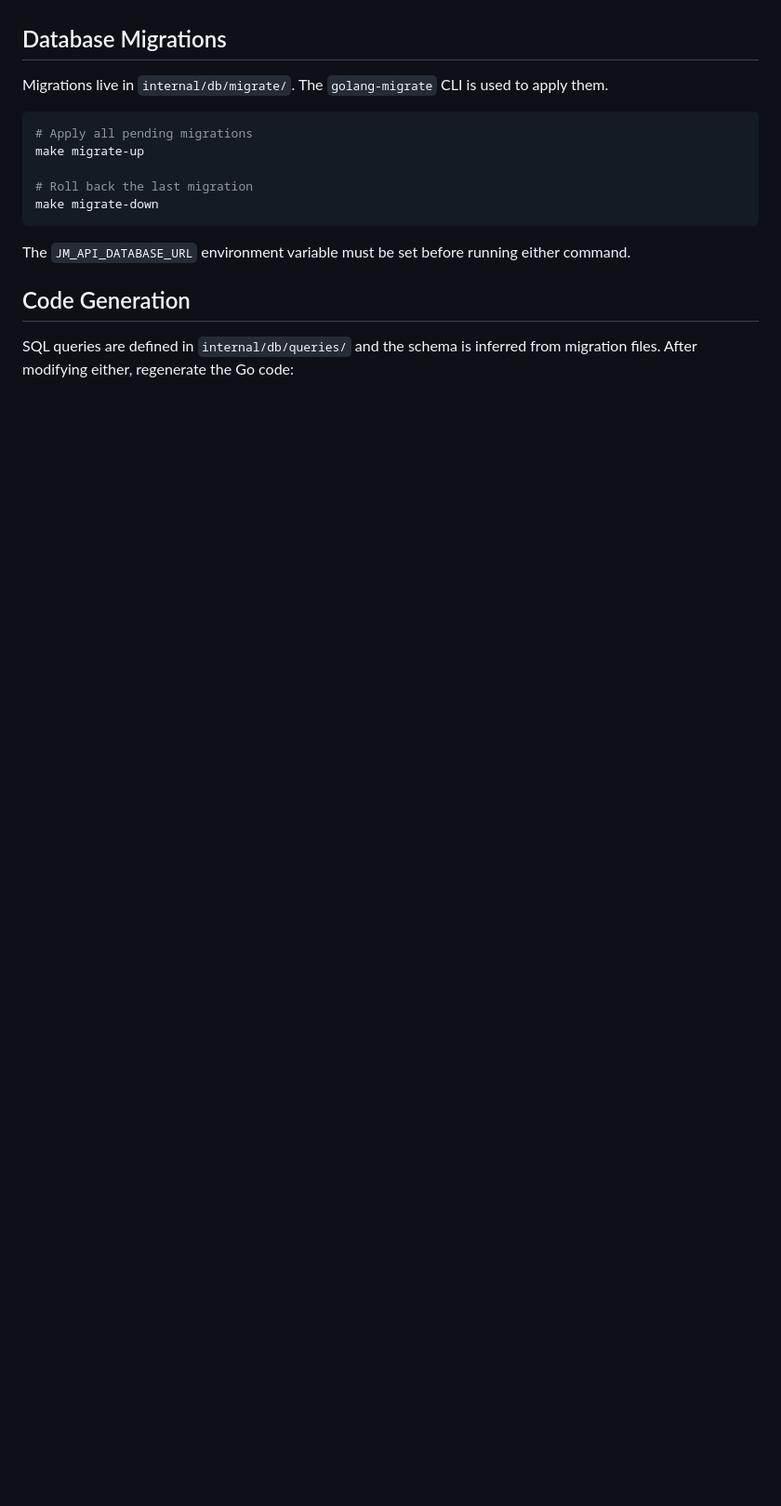
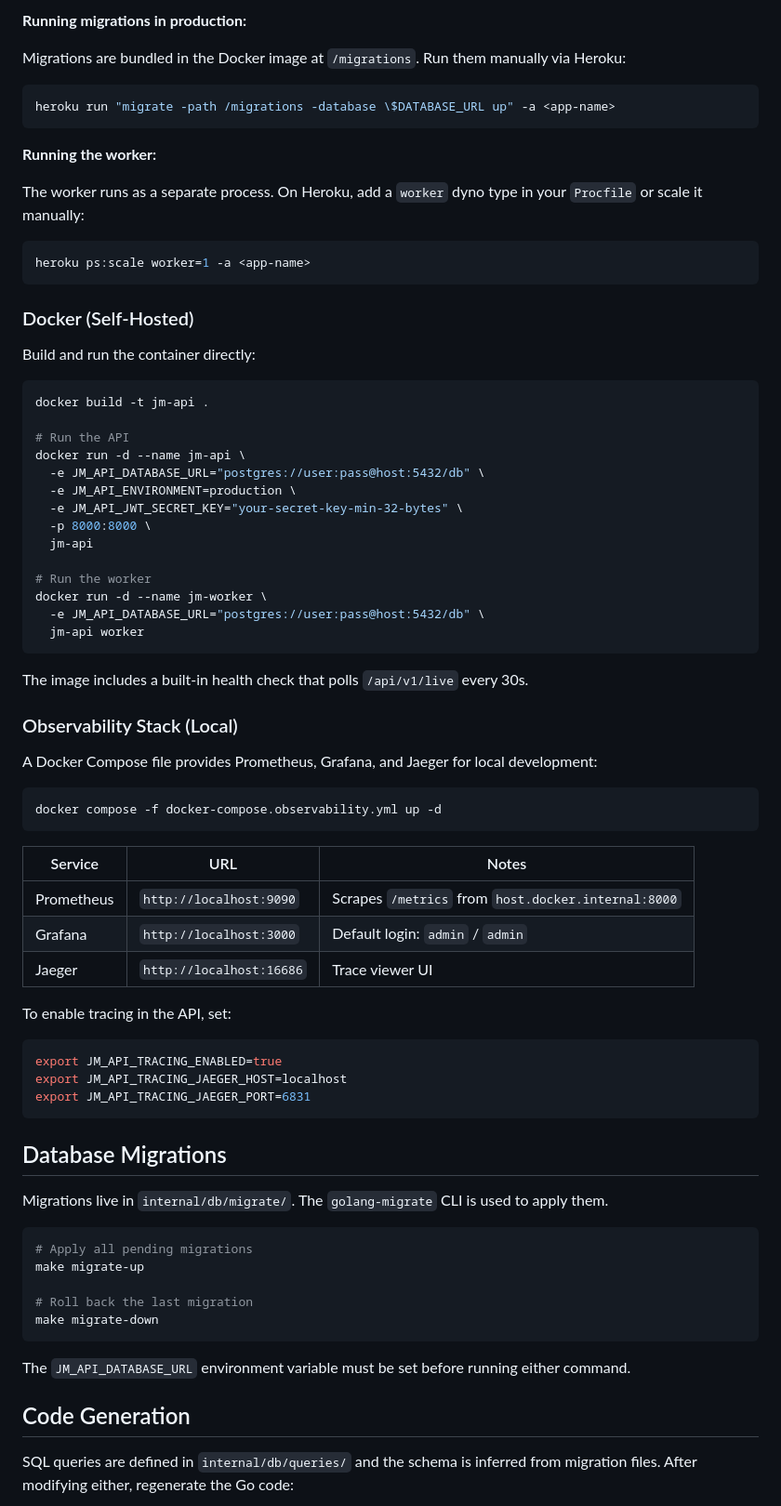
Before and after one commit to miller46/jm-api, a Markdown page: README.md, the part around one of its changes. Shown at 93% size. Rendered like a GitHub page; blank space fills up the shorter version.

````diff
--- a/README.md
+++ b/README.md
@@ -392,3 +452,64 @@ The server enforces these additional validations when `JM_API_ENVIRONMENT` is `p
+**Running migrations in production:**
+
+Migrations are bundled in the Docker image at `/migrations`. Run them manually via Heroku:
+
+```sh
+heroku run "migrate -path /migrations -database \$DATABASE_URL up" -a <app-name>
+```
+
+**Running the worker:**
+
+The worker runs as a separate process. On Heroku, add a `worker` dyno type in your `Procfile` or scale it manually:
+
+```sh
+heroku ps:scale worker=1 -a <app-name>
+```
+
+### Docker (Self-Hosted)
+
+Build and run the container directly:
+
+```sh
+docker build -t jm-api .
+
+# Run the API
+docker run -d --name jm-api \
+  -e JM_API_DATABASE_URL="postgres://user:pass@host:5432/db" \
+  -e JM_API_ENVIRONMENT=production \
+  -e JM_API_JWT_SECRET_KEY="your-secret-key-min-32-bytes" \
+  -p 8000:8000 \
+  jm-api
+
+# Run the worker
+docker run -d --name jm-worker \
+  -e JM_API_DATABASE_URL="postgres://user:pass@host:5432/db" \
+  jm-api worker
+```
+
+The image includes a built-in health check that polls `/api/v1/live` every 30s.
+
+### Observability Stack (Local)
+
+A Docker Compose file provides Prometheus, Grafana, and Jaeger for local development:
+
+```sh
+docker compose -f docker-compose.observability.yml up -d
+```
+
+| Service | URL | Notes |
+|---------|-----|-------|
+| Prometheus | `http://localhost:9090` | Scrapes `/metrics` from `host.docker.internal:8000` |
+| Grafana | `http://localhost:3000` | Default login: `admin` / `admin` |
+| Jaeger | `http://localhost:16686` | Trace viewer UI |
+
+To enable tracing in the API, set:
+
+```sh
+export JM_API_TRACING_ENABLED=true
+export JM_API_TRACING_JAEGER_HOST=localhost
+export JM_API_TRACING_JAEGER_PORT=6831
+```
+
 ## Database Migrations
 
 Migrations live in `internal/db/migrate/`. The `golang-migrate` CLI is used to apply them.
````
Also changed, not shown: other parts of README.md (+60 -0 lines).
